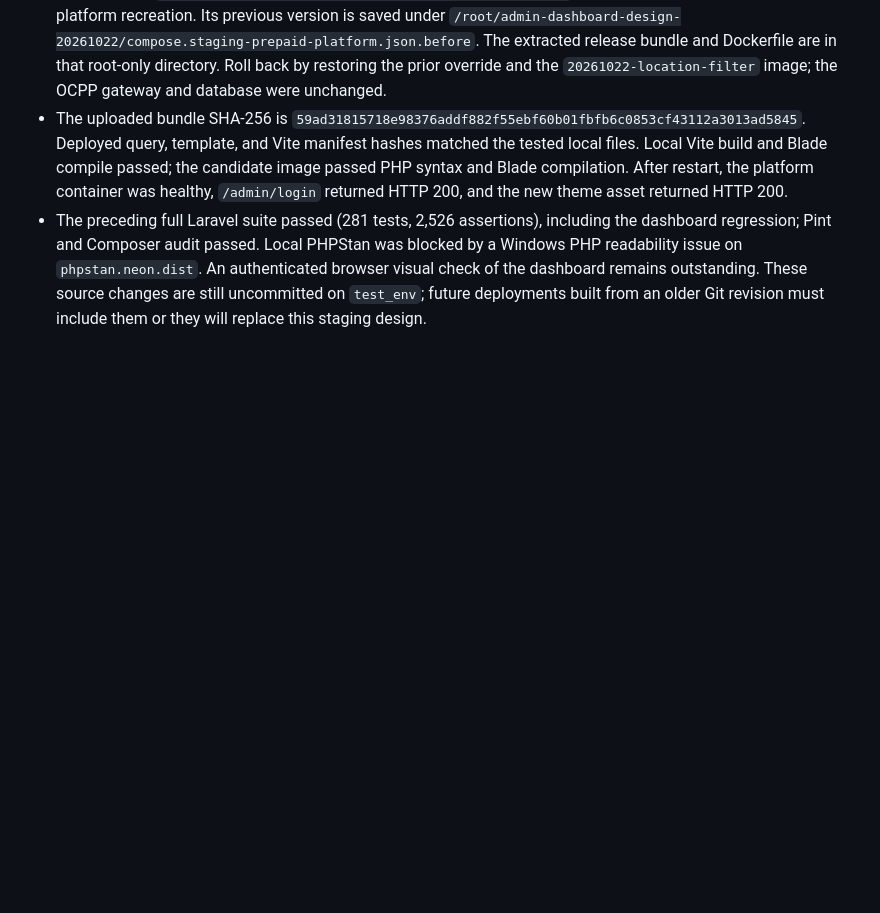
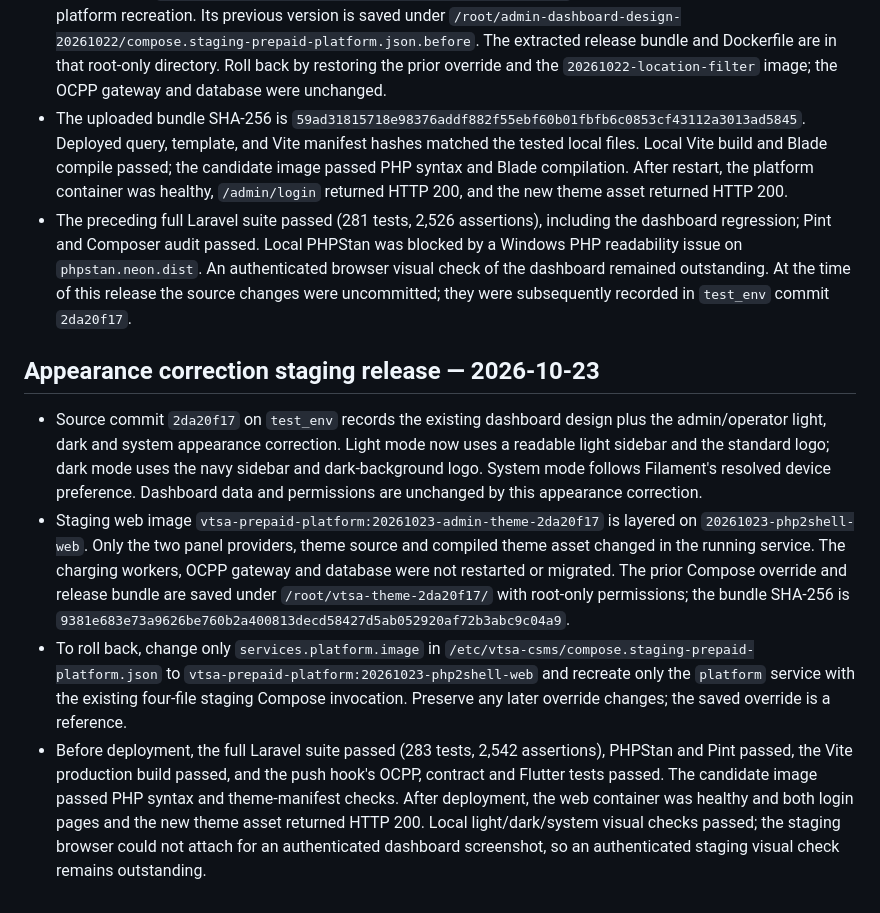
Before and after one commit to KernelHubInc/vtsacsms, a Markdown page: docs/runbooks/monitoring-dashboard.md, the part around the change. GitHub-like rendering; blank space fills up the shorter version.

Commit message:
Document staging dashboard theme deployment

```diff
--- a/docs/runbooks/monitoring-dashboard.md
+++ b/docs/runbooks/monitoring-dashboard.md
@@ -61,4 +61,11 @@ Limits: this dashboard does not replace settlement reconciliation, invoice repor
 - The Power Solutions operations dashboard layout was released to staging as `vtsa-prepaid-platform:20261022-admin-dashboard-design`, layered on the prior `20261022-location-filter` image. The bundle contains only the Reporting dashboard query, shared dashboard Blade template, admin/operator theme source, and Vite build assets. Unrelated mobile, charging, notification, and payment work in the local tree was not included.
 - The existing staging platform container was stopped, updated with those exact files, restarted, and had its Blade cache rebuilt. `/etc/vtsa-csms/compose.staging-prepaid-platform.json` now selects the new image for future platform recreation. Its previous version is saved under `/root/admin-dashboard-design-20261022/compose.staging-prepaid-platform.json.before`. The extracted release bundle and Dockerfile are in that root-only directory. Roll back by restoring the prior override and the `20261022-location-filter` image; the OCPP gateway and database were unchanged.
 - The uploaded bundle SHA-256 is `59ad31815718e98376addf882f55ebf60b01fbfb6c0853cf43112a3013ad5845`. Deployed query, template, and Vite manifest hashes matched the tested local files. Local Vite build and Blade compile passed; the candidate image passed PHP syntax and Blade compilation. After restart, the platform container was healthy, `/admin/login` returned HTTP 200, and the new theme asset returned HTTP 200.
-- The preceding full Laravel suite passed (281 tests, 2,526 assertions), including the dashboard regression; Pint and Composer audit passed. Local PHPStan was blocked by a Windows PHP readability issue on `phpstan.neon.dist`. An authenticated browser visual check of the dashboard remains outstanding. These source changes are still uncommitted on `test_env`; future deployments built from an older Git revision must include them or they will replace this staging design.
+- The preceding full Laravel suite passed (281 tests, 2,526 assertions), including the dashboard regression; Pint and Composer audit passed. Local PHPStan was blocked by a Windows PHP readability issue on `phpstan.neon.dist`. An authenticated browser visual check of the dashboard remained outstanding. At the time of this release the source changes were uncommitted; they were subsequently recorded in `test_env` commit `2da20f17`.
+
+## Appearance correction staging release — 2026-10-23
+
+- Source commit `2da20f17` on `test_env` records the existing dashboard design plus the admin/operator light, dark and system appearance correction. Light mode now uses a readable light sidebar and the standard logo; dark mode uses the navy sidebar and dark-background logo. System mode follows Filament's resolved device preference. Dashboard data and permissions are unchanged by this appearance correction.
+- Staging web image `vtsa-prepaid-platform:20261023-admin-theme-2da20f17` is layered on `20261023-php2shell-web`. Only the two panel providers, theme source and compiled theme asset changed in the running service. The charging workers, OCPP gateway and database were not restarted or migrated. The prior Compose override and release bundle are saved under `/root/vtsa-theme-2da20f17/` with root-only permissions; the bundle SHA-256 is `9381e683e73a9626be760b2a400813decd58427d5ab052920af72b3abc9c04a9`.
+- To roll back, change only `services.platform.image` in `/etc/vtsa-csms/compose.staging-prepaid-platform.json` to `vtsa-prepaid-platform:20261023-php2shell-web` and recreate only the `platform` service with the existing four-file staging Compose invocation. Preserve any later override changes; the saved override is a reference.
+- Before deployment, the full Laravel suite passed (283 tests, 2,542 assertions), PHPStan and Pint passed, the Vite production build passed, and the push hook's OCPP, contract and Flutter tests passed. The candidate image passed PHP syntax and theme-manifest checks. After deployment, the web container was healthy and both login pages and the new theme asset returned HTTP 200. Local light/dark/system visual checks passed; the staging browser could not attach for an authenticated dashboard screenshot, so an authenticated staging visual check remains outstanding.
```
